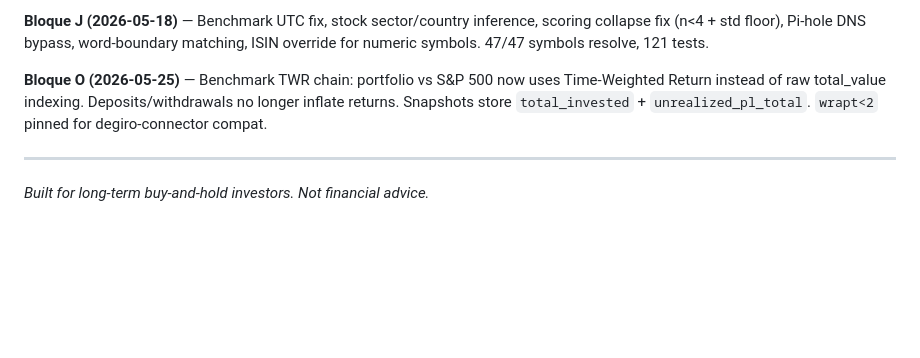
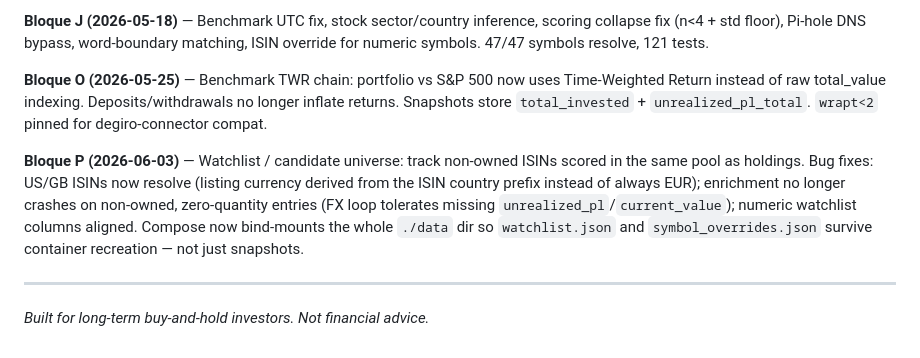
Before and after one commit to mmosquera91/degiro-dashboard-hermes, a Markdown page: README.md, the part around the change. Drawn GitHub-style; blank space fills up the shorter version.

Commit message:
docs(readme): add Bloque P sprint entry — watchlist + fixes + data persistence
Co-Authored-By: Claude Opus 4.8 <noreply@anthropic.com>

```diff
--- a/README.md
+++ b/README.md
@@ -408,6 +408,8 @@ brokr/
 
 **Bloque O (2026-05-25)** — Benchmark TWR chain: portfolio vs S&P 500 now uses Time-Weighted Return instead of raw total_value indexing. Deposits/withdrawals no longer inflate returns. Snapshots store `total_invested` + `unrealized_pl_total`. `wrapt<2` pinned for degiro-connector compat.
 
+**Bloque P (2026-06-03)** — Watchlist / candidate universe: track non-owned ISINs scored in the same pool as holdings. Bug fixes: US/GB ISINs now resolve (listing currency derived from the ISIN country prefix instead of always EUR); enrichment no longer crashes on non-owned, zero-quantity entries (FX loop tolerates missing `unrealized_pl`/`current_value`); numeric watchlist columns aligned. Compose now bind-mounts the whole `./data` dir so `watchlist.json` and `symbol_overrides.json` survive container recreation — not just snapshots.
+
 ---
 
 *Built for long-term buy-and-hold investors. Not financial advice.*
```
